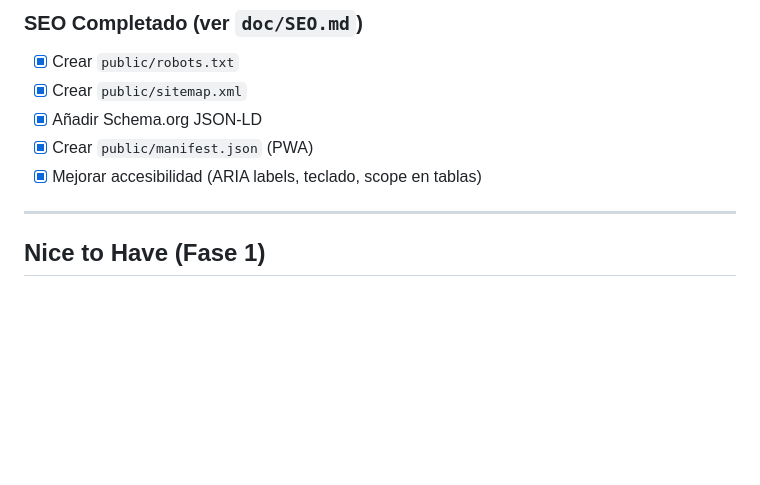
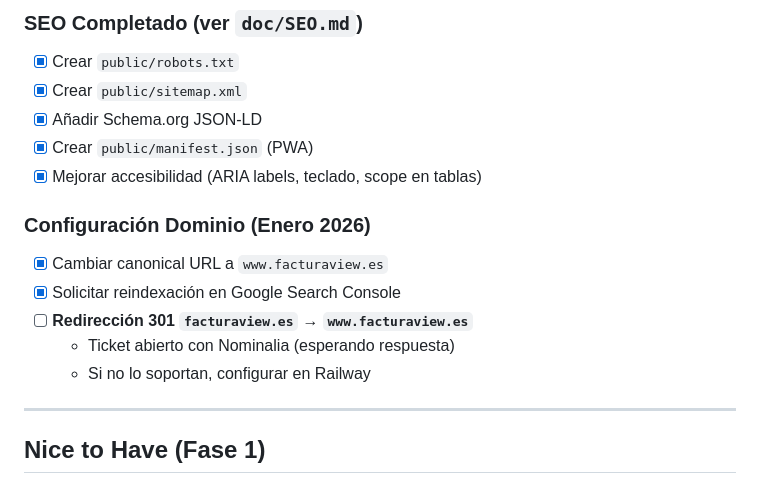
Before and after one commit to elenaPascualO/facturaview, a Markdown page: tasks/todo.md, the part around the change. GitHub-like rendering; blank space fills up the shorter version.

```diff
--- a/tasks/todo.md
+++ b/tasks/todo.md
@@ -70,6 +70,13 @@
 - [x] Crear `public/manifest.json` (PWA)
 - [x] Mejorar accesibilidad (ARIA labels, teclado, scope en tablas)
 
+### Configuración Dominio (Enero 2026)
+- [x] Cambiar canonical URL a `www.facturaview.es`
+- [x] Solicitar reindexación en Google Search Console
+- [ ] **Redirección 301 `facturaview.es` → `www.facturaview.es`**
+  - Ticket abierto con Nominalia (esperando respuesta)
+  - Si no lo soportan, configurar en Railway
+
 ---
 
 ## Nice to Have (Fase 1)
```
Also changed, not shown: doc/SEO.md (+38 -1 lines).
